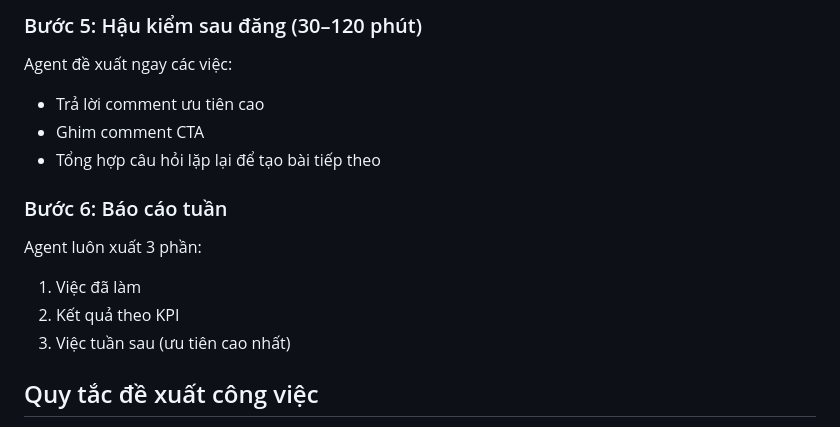
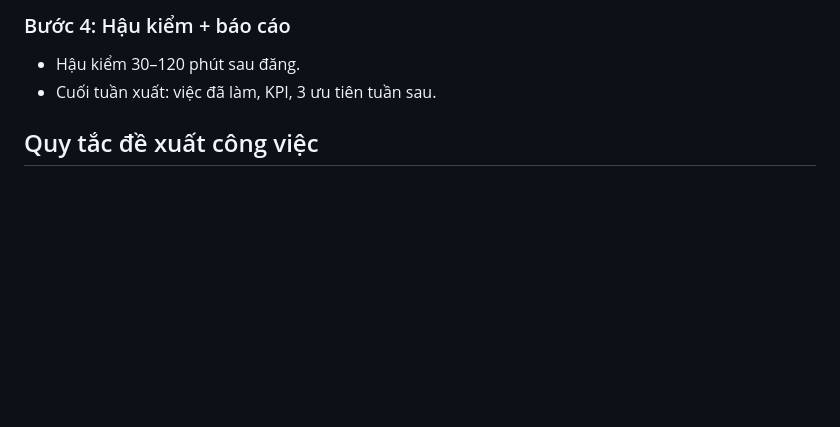
Before and after one commit to NguyenTuanFuJi/Bot, a Markdown page: skills/facebook-content-ops/SKILL.md, the part around one of its changes. Rendered like a GitHub page; blank space fills up the shorter version.

```diff
--- a/skills/facebook-content-ops/SKILL.md
+++ b/skills/facebook-content-ops/SKILL.md
@@ -71,15 +44,7 @@ Chỉ đăng khi chất lượng đạt ngưỡng.
 
-### Bước 5: Hậu kiểm sau đăng (30–120 phút)
-Agent đề xuất ngay các việc:
-- Trả lời comment ưu tiên cao
-- Ghim comment CTA
-- Tổng hợp câu hỏi lặp lại để tạo bài tiếp theo
-
-### Bước 6: Báo cáo tuần
-Agent luôn xuất 3 phần:
-1. Việc đã làm
-2. Kết quả theo KPI
-3. Việc tuần sau (ưu tiên cao nhất)
+### Bước 4: Hậu kiểm + báo cáo
+- Hậu kiểm 30–120 phút sau đăng.
+- Cuối tuần xuất: việc đã làm, KPI, 3 ưu tiên tuần sau.
 
 ## Quy tắc đề xuất công việc
 - Đề xuất ngắn, rõ, có thứ tự ưu tiên
```
Also changed, not shown: other parts of skills/facebook-content-ops/SKILL.md (+12 -39 lines), 1 other file.
